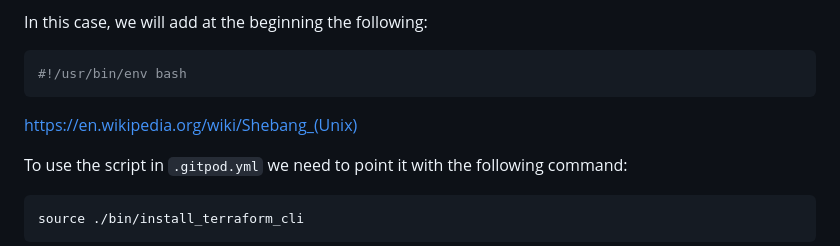
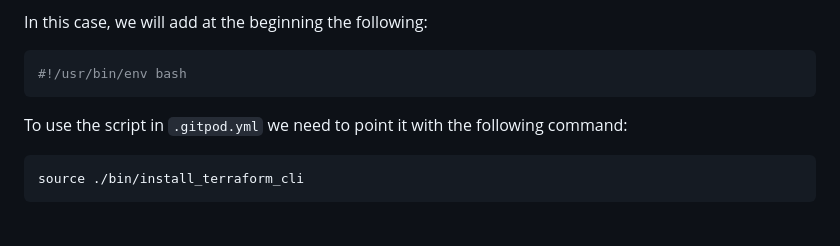
Before and after one commit to cristobalgrau/terraform-beginner-bootcamp-2023, a Markdown page: journal/week0.md, the part around the change printed below. GitHub-like rendering; blank space fills up the shorter version.

````diff
--- a/journal/week0.md
+++ b/journal/week0.md
@@ -83,7 +83,6 @@ In this case, we will add at the beginning the following:
 ```sh
 #!/usr/bin/env bash
 ```
-https://en.wikipedia.org/wiki/Shebang_(Unix)
 
 To use the script in `.gitpod.yml` we need to point it with the following command:
 ```sh
````
Also changed, not shown: other parts of journal/week0.md (+1 -1 lines).
